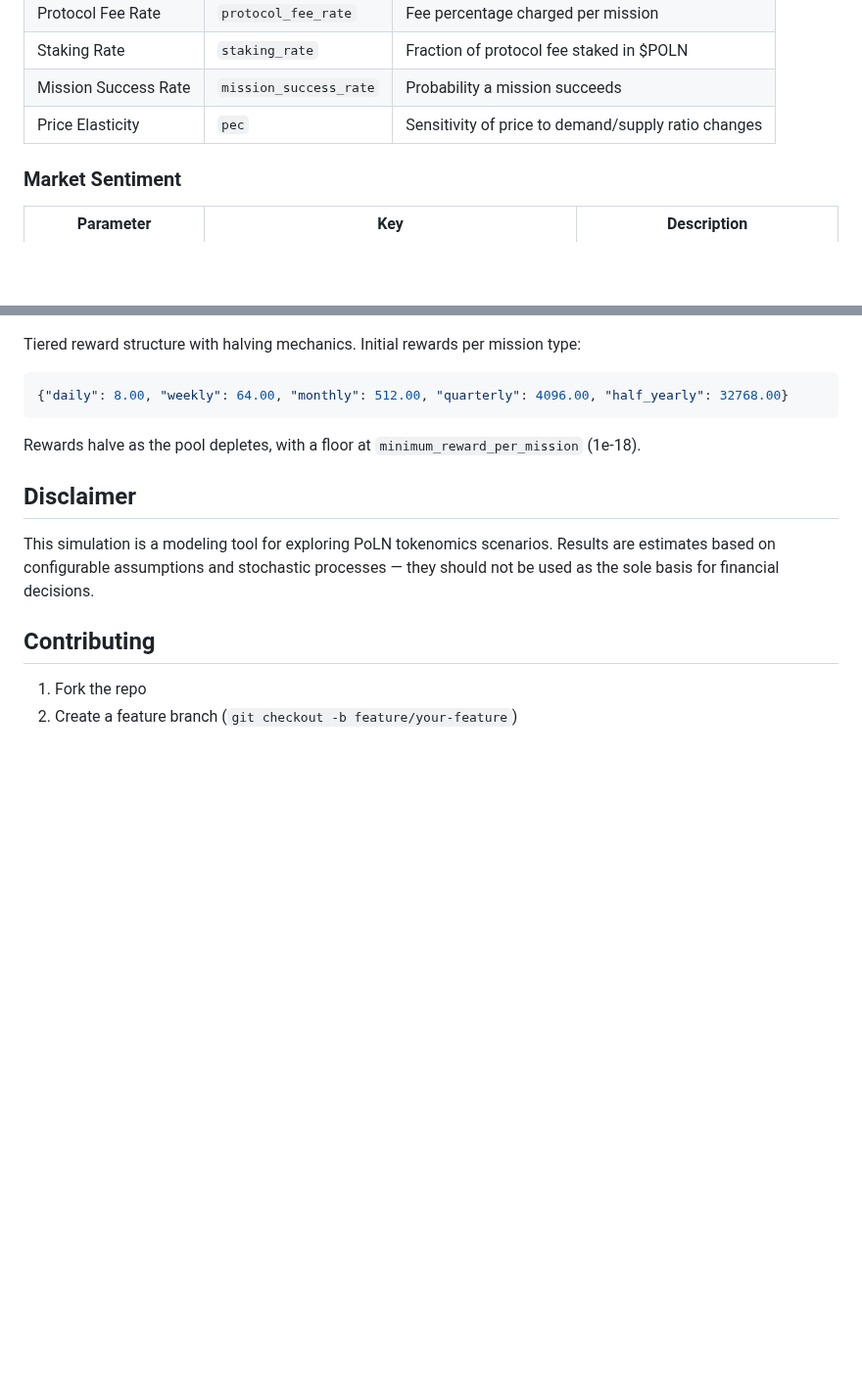
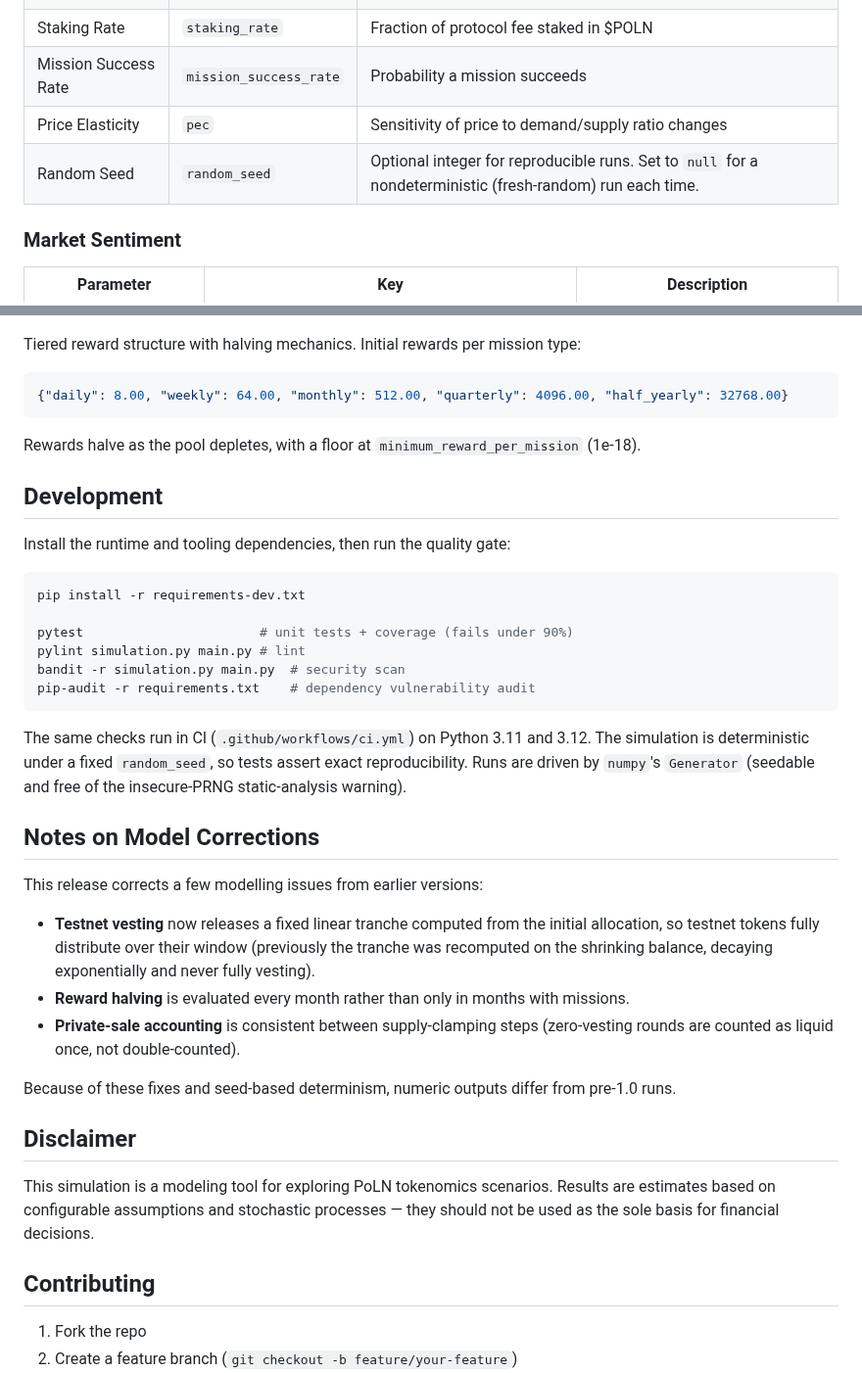
Before and after one commit to fairhive-labs/tokenomics-simulation, a Markdown page: README.md, 2 parts joined by grey strips. Shown at 98% size. Rendered like a GitHub page; blank space fills up the shorter version.

````diff
--- a/README.md
+++ b/README.md
@@ -96,6 +98,7 @@ All parameters live in [`config.json`](config.json).
 | Staking Rate | `staking_rate` | Fraction of protocol fee staked in $POLN |
 | Mission Success Rate | `mission_success_rate` | Probability a mission succeeds |
 | Price Elasticity | `pec` | Sensitivity of price to demand/supply ratio changes |
+| Random Seed | `random_seed` | Optional integer for reproducible runs. Set to `null` for a nondeterministic (fresh-random) run each time. |
 
 ### Market Sentiment
 
@@ -158,6 +161,40 @@ Tiered reward structure with halving mechanics. Initial rewards per mission type
 
 Rewards halve as the pool depletes, with a floor at `minimum_reward_per_mission` (1e-18).
 
+## Development
+
+Install the runtime and tooling dependencies, then run the quality gate:
+
+```bash
+pip install -r requirements-dev.txt
+
+pytest                       # unit tests + coverage (fails under 90%)
+pylint simulation.py main.py # lint
+bandit -r simulation.py main.py  # security scan
+pip-audit -r requirements.txt    # dependency vulnerability audit
+```
+
+The same checks run in CI (`.github/workflows/ci.yml`) on Python 3.11 and 3.12.
+The simulation is deterministic under a fixed `random_seed`, so tests assert
+exact reproducibility. Runs are driven by `numpy`'s `Generator` (seedable and
+free of the insecure-PRNG static-analysis warning).
+
+## Notes on Model Corrections
+
+This release corrects a few modelling issues from earlier versions:
+
+- **Testnet vesting** now releases a fixed linear tranche computed from the
+  initial allocation, so testnet tokens fully distribute over their window
+  (previously the tranche was recomputed on the shrinking balance, decaying
+  exponentially and never fully vesting).
+- **Reward halving** is evaluated every month rather than only in months with
+  missions.
+- **Private-sale accounting** is consistent between supply-clamping steps
+  (zero-vesting rounds are counted as liquid once, not double-counted).
+
+Because of these fixes and seed-based determinism, numeric outputs differ from
+pre-1.0 runs.
+
 ## Disclaimer
 
 This simulation is a modeling tool for exploring PoLN tokenomics scenarios. Results are estimates based on configurable assumptions and stochastic processes — they should not be used as the sole basis for financial decisions.
````
Also changed, not shown: other parts of README.md (+3 -1 lines), results/simulation_10yrs.png, results/simulation_3yrs.png, results/simulation_5yrs.png, 13 other files.
